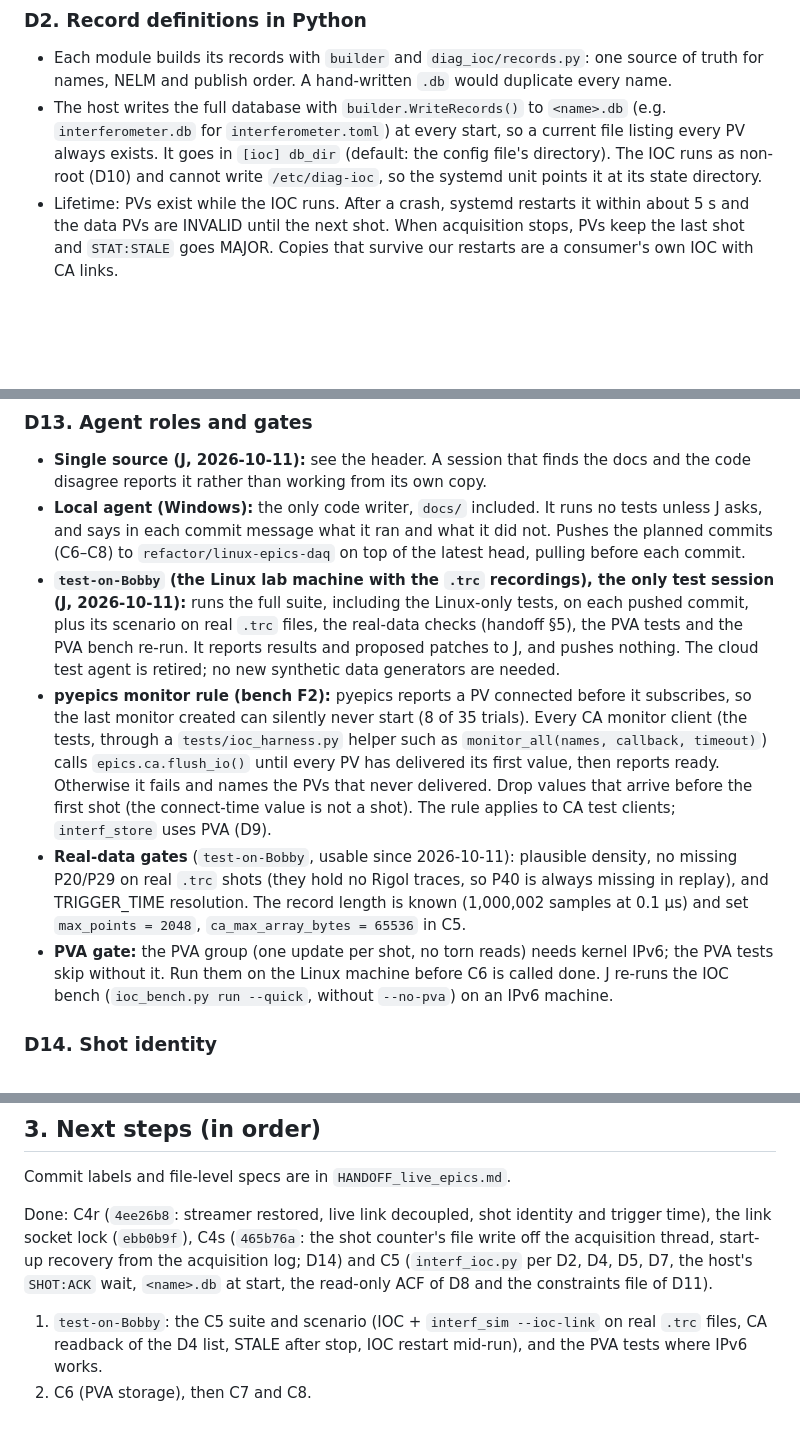
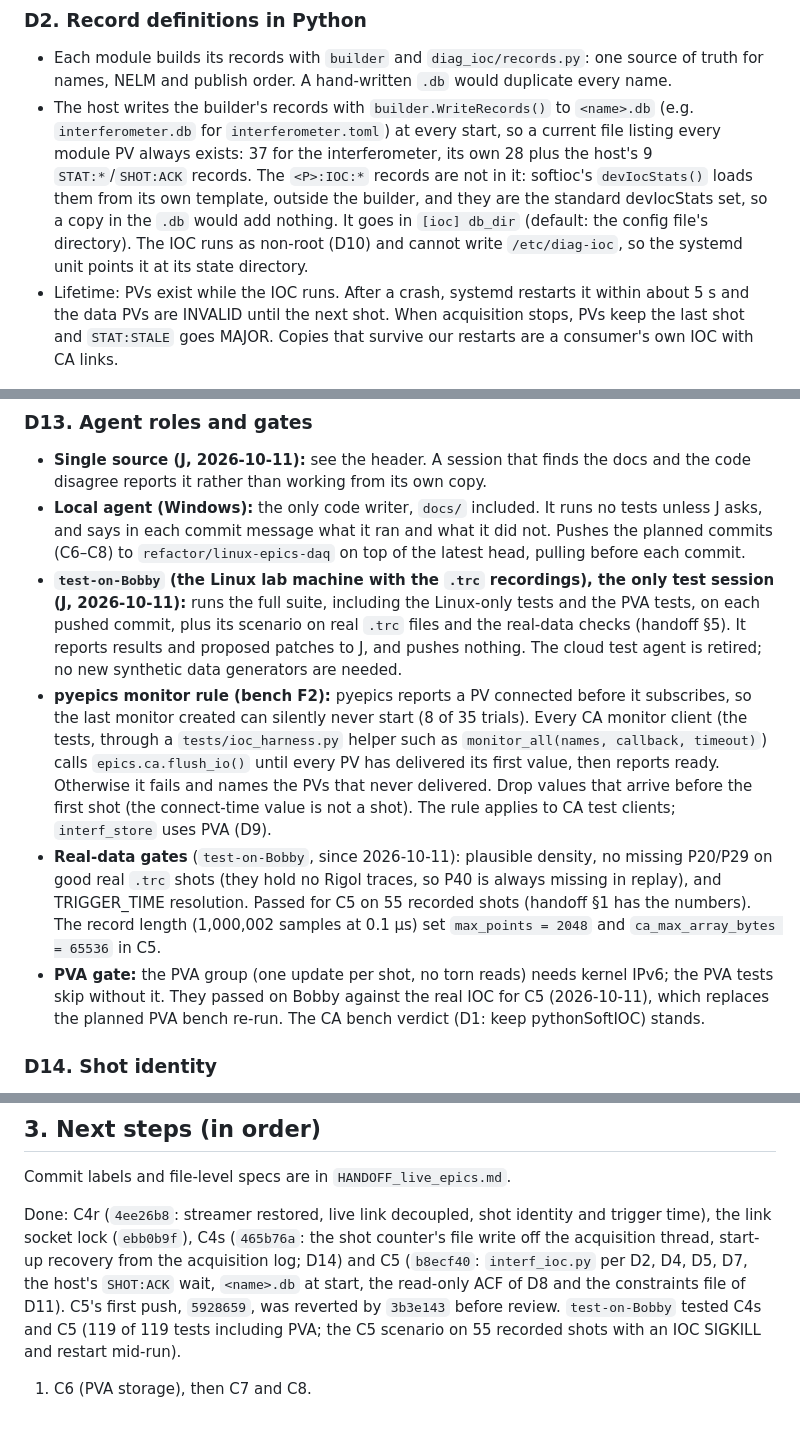
Before and after one commit to BaPSF/bapsf_interferometer, a Markdown page: docs/ARCHITECTURE.md, 3 parts joined by grey strips. Rendered like a GitHub page; blank space fills up the shorter version.

```diff
--- a/docs/ARCHITECTURE.md
+++ b/docs/ARCHITECTURE.md
@@ -67,10 +68,13 @@ the record timestamps are `host_time`. C4r (`4ee26b8`) replaced both, per D6, D1
 ### D2. Record definitions in Python
 - Each module builds its records with `builder` and `diag_ioc/records.py`: one source of truth for names, NELM and
   publish order. A hand-written `.db` would duplicate every name.
-- The host writes the full database with `builder.WriteRecords()` to `<name>.db` (e.g. `interferometer.db` for
-  `interferometer.toml`) at every start, so a current
-  file listing every PV always exists. It goes in `[ioc] db_dir` (default: the config file's directory). The IOC runs
-  as non-root (D10) and cannot write `/etc/diag-ioc`, so the systemd unit points it at its state directory.
+- The host writes the builder's records with `builder.WriteRecords()` to `<name>.db` (e.g. `interferometer.db` for
+  `interferometer.toml`) at every start, so a current file listing every module PV always exists: 37 for the
+  interferometer, its own 28 plus the host's 9 `STAT:*`/`SHOT:ACK` records. The `<P>:IOC:*` records are not in it:
+  softioc's `devIocStats()` loads them from its own template, outside the builder, and they are the standard
+  devIocStats set, so a copy in the `.db` would add nothing. It goes in
+  `[ioc] db_dir` (default: the config file's directory). The IOC runs as non-root (D10) and cannot write
+  `/etc/diag-ioc`, so the systemd unit points it at its state directory.
 - Lifetime: PVs exist while the IOC runs. After a crash, systemd restarts it within about 5 s and the data PVs are
   INVALID until the next shot. When acquisition stops, PVs keep the last shot and `STAT:STALE` goes MAJOR.
   Copies that survive our restarts are a consumer's own IOC with CA links.
@@ -202,21 +208,22 @@ shots dropped by the IOC mailbox.
   commit message what it ran and what it did not. Pushes the planned commits (C6–C8) to `refactor/linux-epics-daq`
   on top of the latest head, pulling before each commit.
 - **`test-on-Bobby` (the Linux lab machine with the `.trc` recordings), the only test session (J, 2026-10-11):** runs
-  the full suite, including the Linux-only tests, on each pushed commit, plus its scenario on real `.trc` files, the
-  real-data checks (handoff §5), the PVA tests and the PVA bench re-run. It reports results and proposed patches to J,
-  and pushes nothing. The cloud test agent is retired; no new synthetic data generators are needed.
+  the full suite, including the Linux-only tests and the PVA tests, on each pushed commit, plus its scenario on real
+  `.trc` files and the real-data checks (handoff §5). It reports results and proposed patches to J, and pushes
+  nothing. The cloud test agent is retired; no new synthetic data generators are needed.
 - **pyepics monitor rule (bench F2):** pyepics reports a PV connected before it subscribes, so the last monitor
   created can silently never start (8 of 35 trials). Every CA monitor client (the tests, through
   a `tests/ioc_harness.py` helper such as `monitor_all(names, callback, timeout)`) calls `epics.ca.flush_io()` until
   every PV has delivered its first value, then reports ready. Otherwise it fails and names the PVs that never
   delivered. Drop values that arrive before the first shot (the connect-time value is not a shot). The rule applies to
   CA test clients; `interf_store` uses PVA (D9).
-- **Real-data gates** (`test-on-Bobby`, usable since 2026-10-11): plausible density, no missing P20/P29 on real `.trc`
-  shots (they hold no Rigol traces, so P40 is always missing in replay), and TRIGGER_TIME resolution. The record length
-  is known (1,000,002 samples at 0.1 µs) and set `max_points = 2048`, `ca_max_array_bytes = 65536` in C5.
+- **Real-data gates** (`test-on-Bobby`, since 2026-10-11): plausible density, no missing P20/P29 on good real `.trc`
+  shots (they hold no Rigol traces, so P40 is always missing in replay), and TRIGGER_TIME resolution. Passed for C5
+  on 55 recorded shots (handoff §1 has the numbers). The record length (1,000,002 samples at 0.1 µs) set
+  `max_points = 2048` and `ca_max_array_bytes = 65536` in C5.
 - **PVA gate:** the PVA group (one update per shot, no torn reads) needs kernel IPv6; the PVA tests skip without it.
-  Run them on the Linux machine before C6 is called done. J re-runs the IOC bench (`ioc_bench.py run --quick`,
-  without `--no-pva`) on an IPv6 machine.
+  They passed on Bobby against the real IOC for C5 (2026-10-11), which replaces the planned PVA bench re-run. The CA
+  bench verdict (D1: keep pythonSoftIOC) stands.
 
 ### D14. Shot identity
 - LAPD has no facility shot number yet. When one exists, it is added beside ours.
@@ -268,9 +275,9 @@ Commit labels and file-level specs are in `HANDOFF_live_epics.md`.
 
 Done: C4r (`4ee26b8`: streamer restored, live link decoupled, shot identity and trigger time), the link socket lock
 (`ebb0b9f`), C4s (`465b76a`: the shot counter's file write off the acquisition thread, start-up recovery from the
-acquisition log; D14) and C5 (`interf_ioc.py` per D2, D4, D5, D7, the host's `SHOT:ACK` wait, `<name>.db` at start,
-the read-only ACF of D8 and the constraints file of D11).
+acquisition log; D14) and C5 (`b8ecf40`: `interf_ioc.py` per D2, D4, D5, D7, the host's `SHOT:ACK` wait, `<name>.db`
+at start, the read-only ACF of D8 and the constraints file of D11). C5's first push, `5928659`, was reverted by
+`3b3e143` before review. `test-on-Bobby` tested C4s and C5 (119 of 119 tests including PVA; the C5 scenario on 55
+recorded shots with an IOC SIGKILL and restart mid-run).
 
-1. `test-on-Bobby`: the C5 suite and scenario (IOC + `interf_sim --ioc-link` on real `.trc` files, CA readback of the
-   D4 list, STALE after stop, IOC restart mid-run), and the PVA tests where IPv6 works.
-2. C6 (PVA storage), then C7 and C8.
+1. C6 (PVA storage), then C7 and C8.
```
Also changed, not shown: other parts of docs/ARCHITECTURE.md (+6 -3 lines), docs/HANDOFF_live_epics.md (+29 -17 lines).
